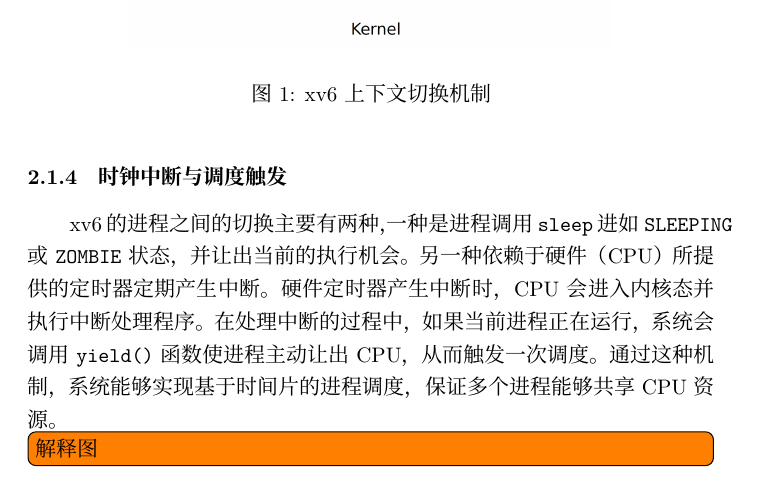
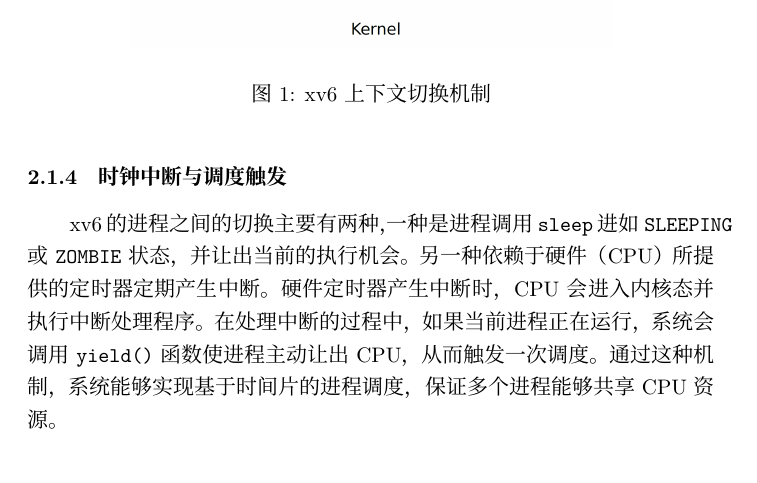
Before and after one commit to Glazedbird/xv6RLThresis, a LaTeX thesis (thesis/main.tex, which reads thesis/chapters/chapter2.tex): part of page 8 of 24, cut so that both start at the same text. Compiled offline with XeLaTeX.

Commit message:
section2 v1

```diff
--- a/thesis/chapters/chapter2.tex
+++ b/thesis/chapters/chapter2.tex
@@ -58,7 +58,7 @@ xv6中进程的调度主要通过 \texttt{scheduler} 进行完成，\texttt{sche
 
 \subsubsection{时钟中断与调度触发}
 xv6 的进程之间的切换主要有两种，一种是进程调用 \texttt{sleep} 进如 \texttt{SLEEPING} 或 \texttt{ZOMBIE} 状态，并让出当前的执行机会。另一种依赖于硬件（CPU）所提供的定时器定期产生中断。硬件定时器产生中断时，CPU 会进入内核态并执行中断处理程序。在处理中断的过程中，如果当前进程正在运行，系统会调用 \texttt{yield()} 函数使进程主动让出 CPU，从而触发一次调度。通过这种机制，系统能够实现基于时间片的进程调度，保证多个进程能够共享 CPU 资源。
-\todo[inline]{解释图}
+
 
 \subsection{默认算法分析}
 \subsubsection{Round Robin原理}
```
